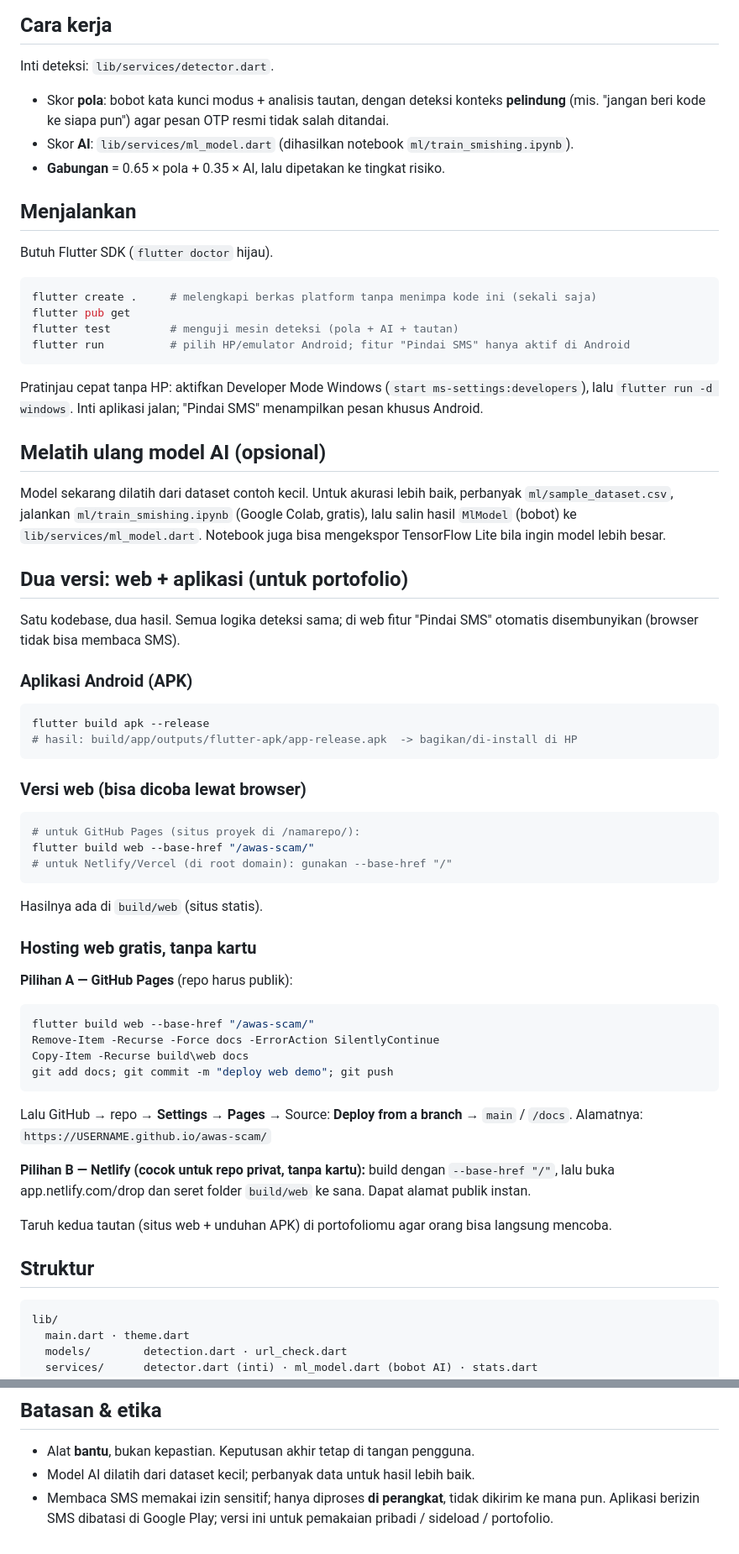
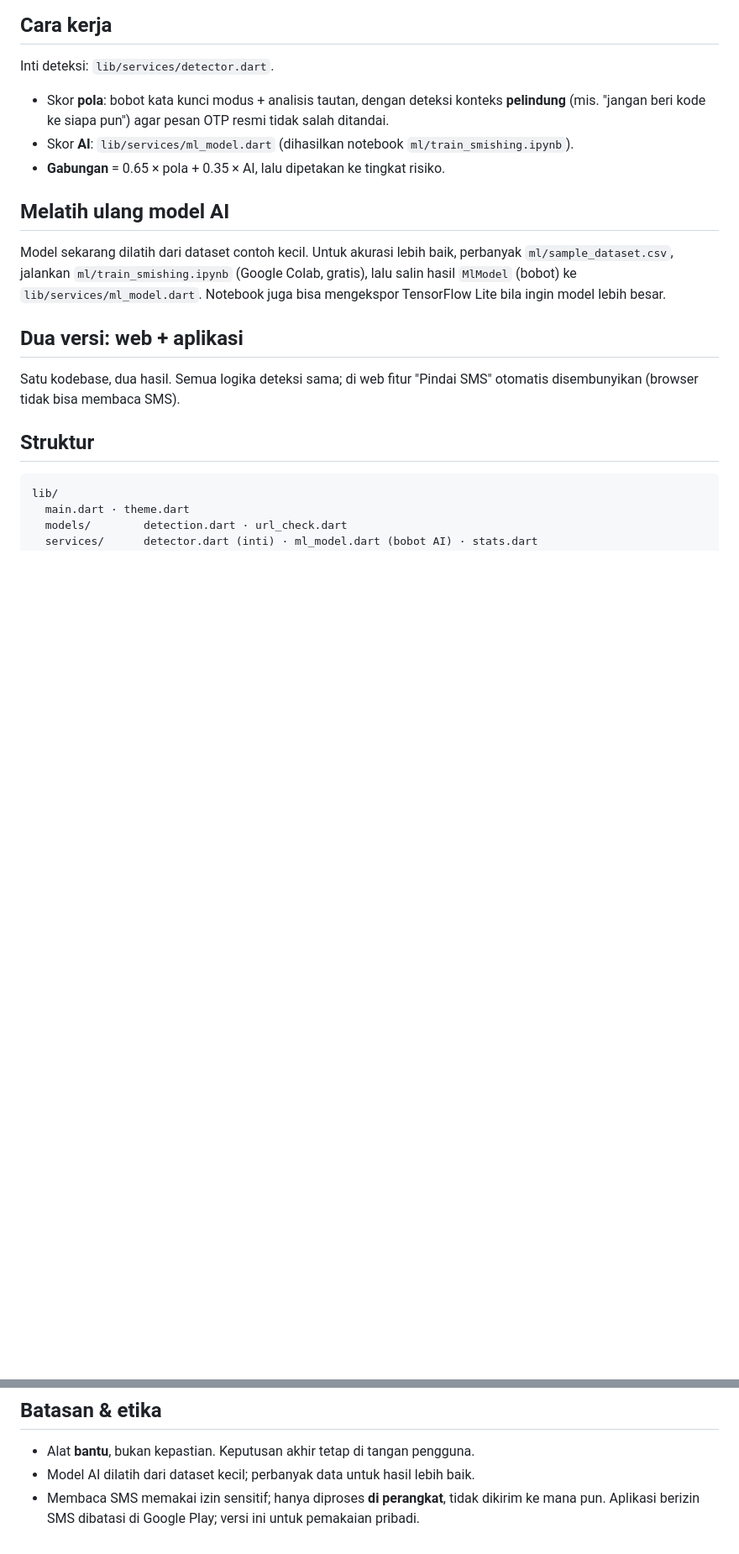
Before and after one commit to ArkanUbaidillah/awas-scam, a Markdown page: README.md, 2 parts joined by grey strips. Shown at 84% size. GitHub-like rendering; blank space fills up the shorter version.

Commit message:
Revise README for AI model training and deployment
Updated the README to include information on retraining the AI model and clarified deployment options for web and APK versions.

````diff
--- a/README.md
+++ b/README.md
@@ -29,59 +29,19 @@ Inti deteksi: `lib/services/detector.dart`.
 - Skor **AI**: `lib/services/ml_model.dart` (dihasilkan notebook `ml/train_smishing.ipynb`).
 - **Gabungan** = 0.65 × pola + 0.35 × AI, lalu dipetakan ke tingkat risiko.
 
-## Menjalankan
-Butuh Flutter SDK (`flutter doctor` hijau).
 
-```bash
-flutter create .     # melengkapi berkas platform tanpa menimpa kode ini (sekali saja)
-flutter pub get
-flutter test         # menguji mesin deteksi (pola + AI + tautan)
-flutter run          # pilih HP/emulator Android; fitur "Pindai SMS" hanya aktif di Android
-```
 
-Pratinjau cepat tanpa HP: aktifkan Developer Mode Windows (`start ms-settings:developers`),
-lalu `flutter run -d windows`. Inti aplikasi jalan; "Pindai SMS" menampilkan pesan khusus Android.
-
-## Melatih ulang model AI (opsional)
+## Melatih ulang model AI
 Model sekarang dilatih dari dataset contoh kecil. Untuk akurasi lebih baik, perbanyak
 `ml/sample_dataset.csv`, jalankan `ml/train_smishing.ipynb` (Google Colab, gratis), lalu
 salin hasil `MlModel` (bobot) ke `lib/services/ml_model.dart`. Notebook juga bisa mengekspor
 TensorFlow Lite bila ingin model lebih besar.
 
-## Dua versi: web + aplikasi (untuk portofolio)
+## Dua versi: web + aplikasi
 
 Satu kodebase, dua hasil. Semua logika deteksi sama; di web fitur "Pindai SMS" otomatis
 disembunyikan (browser tidak bisa membaca SMS).
 
-### Aplikasi Android (APK)
-```bash
-flutter build apk --release
-# hasil: build/app/outputs/flutter-apk/app-release.apk  -> bagikan/di-install di HP
-```
-
-### Versi web (bisa dicoba lewat browser)
-```bash
-# untuk GitHub Pages (situs proyek di /namarepo/):
-flutter build web --base-href "/awas-scam/"
-# untuk Netlify/Vercel (di root domain): gunakan --base-href "/"
-```
-Hasilnya ada di `build/web` (situs statis).
-
-### Hosting web gratis, tanpa kartu
-**Pilihan A — GitHub Pages** (repo harus publik):
-```powershell
-flutter build web --base-href "/awas-scam/"
-Remove-Item -Recurse -Force docs -ErrorAction SilentlyContinue
-Copy-Item -Recurse build\web docs
-git add docs; git commit -m "deploy web demo"; git push
-```
-Lalu GitHub → repo → **Settings → Pages** → Source: **Deploy from a branch** → `main` / `/docs`.
-Alamatnya: `https://USERNAME.github.io/awas-scam/`
-
-**Pilihan B — Netlify (cocok untuk repo privat, tanpa kartu):** build dengan `--base-href "/"`,
-lalu buka app.netlify.com/drop dan seret folder `build/web` ke sana. Dapat alamat publik instan.
-
-Taruh kedua tautan (situs web + unduhan APK) di portofoliomu agar orang bisa langsung mencoba.
 
 ## Struktur
 ```
@@ -101,5 +61,4 @@ ml/              sample_dataset.csv · train_smishing.ipynb
 - Alat **bantu**, bukan kepastian. Keputusan akhir tetap di tangan pengguna.
 - Model AI dilatih dari dataset kecil; perbanyak data untuk hasil lebih baik.
 - Membaca SMS memakai izin sensitif; hanya diproses **di perangkat**, tidak dikirim ke mana pun.
-  Aplikasi berizin SMS dibatasi di Google Play; versi ini untuk pemakaian pribadi / sideload /
-  portofolio.
+  Aplikasi berizin SMS dibatasi di Google Play; versi ini untuk pemakaian pribadi.
````
